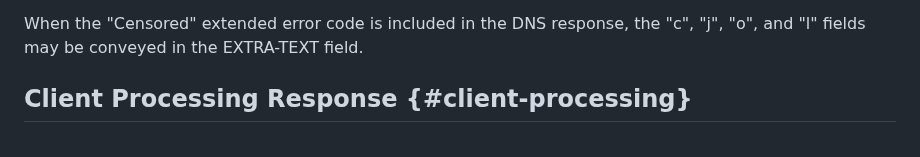
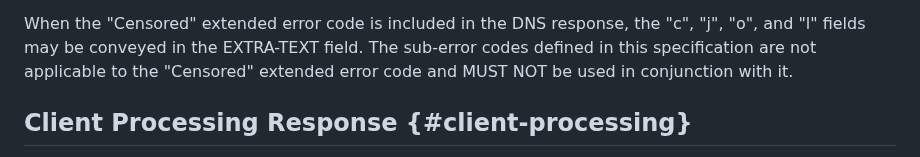
Before and after one commit to ietf-wg-dnsop/draft-ietf-dnsop-structured-dns-error, a Markdown page: draft-ietf-dnsop-structured-dns-error.md, the part around the change. GitHub-like rendering.

Commit message:
clarity on use of Censored

```diff
--- a/draft-ietf-dnsop-structured-dns-error.md
+++ b/draft-ietf-dnsop-structured-dns-error.md
@@ -361,6 +361,8 @@ the drawbacks described in {{existing-techniques}}.
 
 When the "Censored" extended error code is included in the DNS response,
 the "c", "j", "o", and "l" fields may be conveyed in the EXTRA-TEXT field.
+The sub-error codes defined in this specification are not applicable to
+the "Censored" extended error code and MUST NOT be used in conjunction with it.
 
 ## Client Processing Response {#client-processing}
 
```
